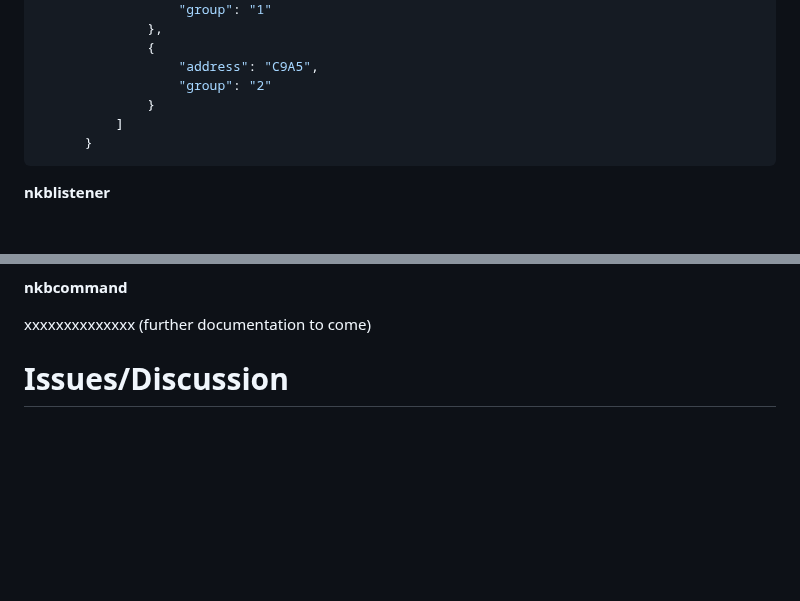
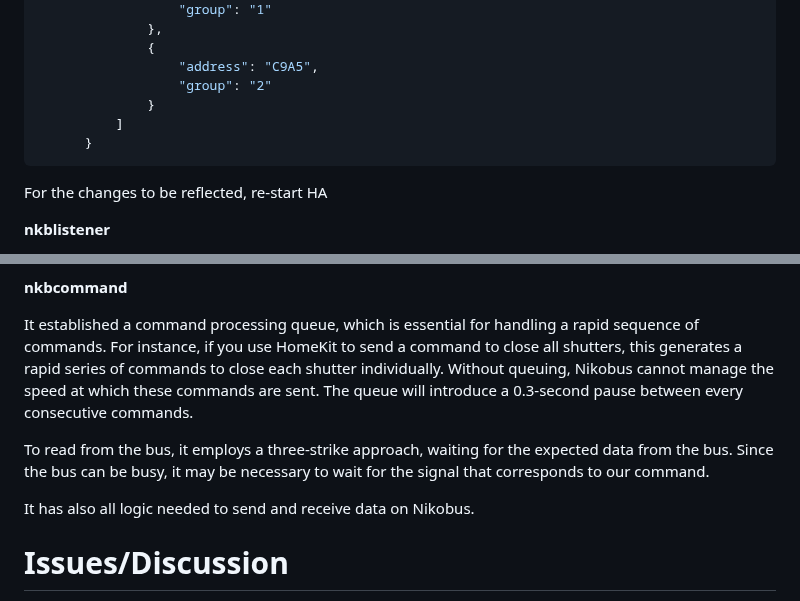
Before and after one commit to fdebrus/Nikobus-HA, a Markdown page: README.md, 2 parts joined by grey strips. GitHub-like rendering; blank space fills up the shorter version.

````diff
--- a/README.md
+++ b/README.md
@@ -127,6 +127,8 @@ or if multiples modules impacted by the same button
         }
   ```
 
+For the changes to be reflected, re-start HA
+
 **nkblistener**
 
 It creates a continuous loop to listen for messages on the Nikobus.
@@ -140,7 +142,11 @@ It also includes a draft logic to handle long button presses, which is under rev
 
 **nkbcommand**
 
-xxxxxxxxxxxxxx (further documentation to come)
+It established a command processing queue, which is essential for handling a rapid sequence of commands. For instance, if you use HomeKit to send a command to close all shutters, this generates a rapid series of commands to close each shutter individually. Without queuing, Nikobus cannot manage the speed at which these commands are sent. The queue will introduce a 0.3-second pause between every consecutive commands.
+
+To read from the bus, it employs a three-strike approach, waiting for the expected data from the bus. Since the bus can be busy, it may be necessary to wait for the signal that corresponds to our command.
+
+It has also all logic needed to send and receive data on Nikobus.
 
 # Issues/Discussion
 
````
